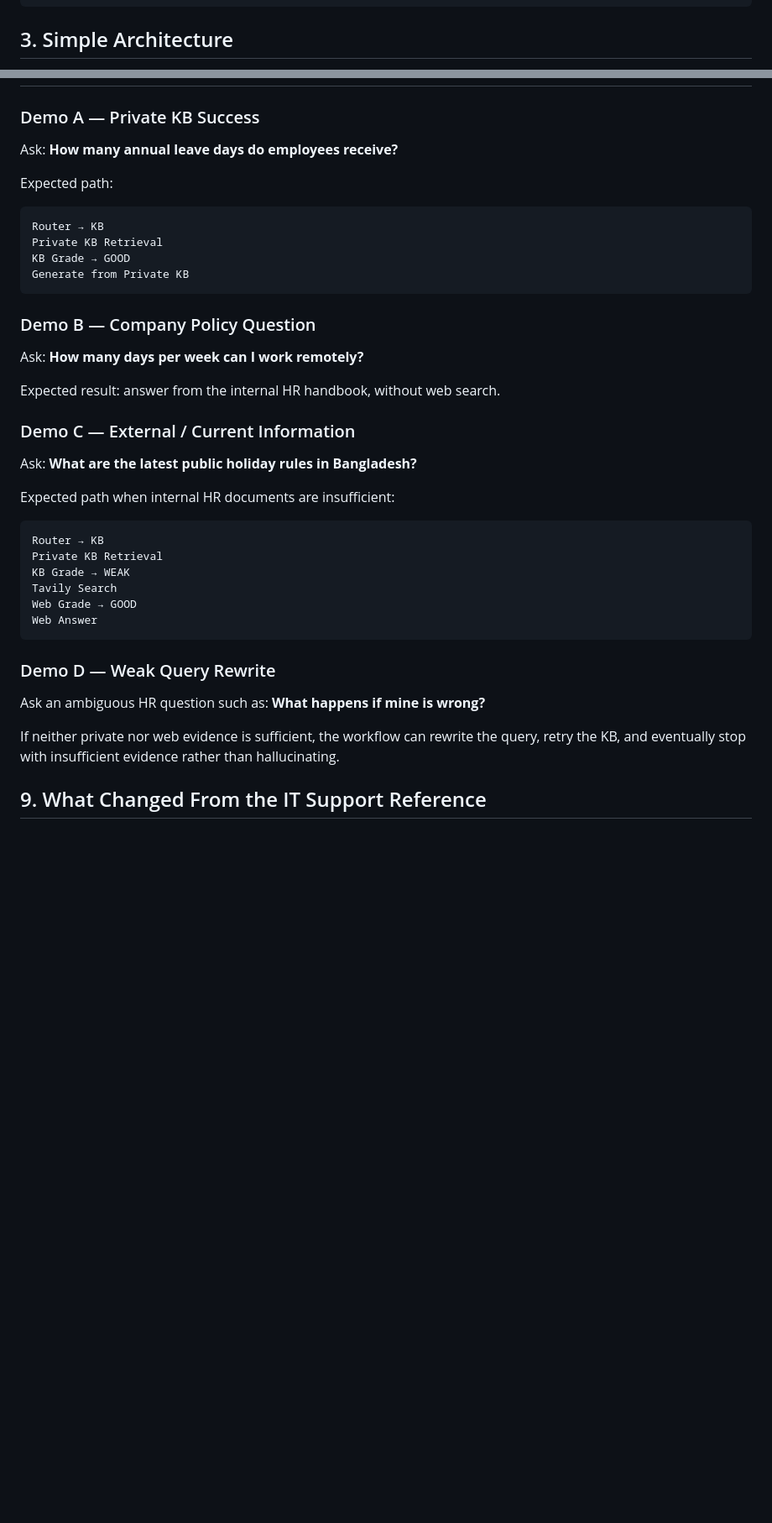
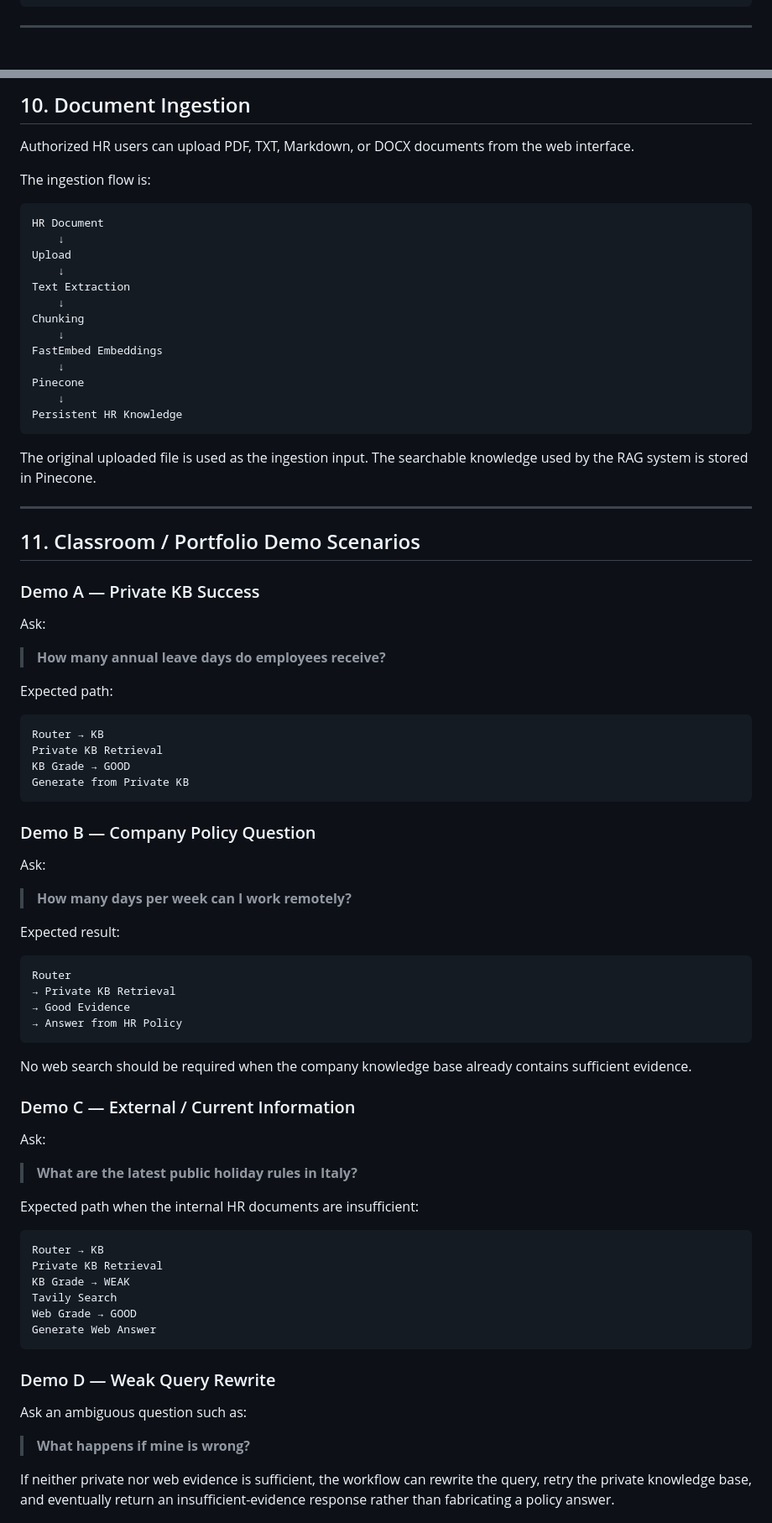
Before and after one commit to AshutoshShrivastava28/HR-Mind-AI, a Markdown page: README.md, 2 parts joined by grey strips. Shown at 84% size. Rendered like a GitHub page; blank space fills up the shorter version.

````diff
--- a/README.md
+++ b/README.md
@@ -66,5 +76,5 @@ Deployment
 Observe + Improve
 ```
 
-## 3. Simple Architecture
+---
 
@@ -229,7 +334,36 @@ Open `http://127.0.0.1:8080` and FastAPI docs at `http://127.0.0.1:8080/docs`.
+## 10. Document Ingestion
+
+Authorized HR users can upload PDF, TXT, Markdown, or DOCX documents from the web interface.
+
+The ingestion flow is:
+
+```text
+HR Document
+    ↓
+Upload
+    ↓
+Text Extraction
+    ↓
+Chunking
+    ↓
+FastEmbed Embeddings
+    ↓
+Pinecone
+    ↓
+Persistent HR Knowledge
+```
+
+The original uploaded file is used as the ingestion input. The searchable knowledge used by the RAG system is stored in Pinecone.
+
+---
+
+## 11. Classroom / Portfolio Demo Scenarios
 
 ### Demo A — Private KB Success
 
-Ask: **How many annual leave days do employees receive?**
+Ask:
+
+> **How many annual leave days do employees receive?**
 
 Expected path:
 
@@ -242,15 +376,28 @@ Generate from Private KB
 
 ### Demo B — Company Policy Question
 
-Ask: **How many days per week can I work remotely?**
+Ask:
 
-Expected result: answer from the internal HR handbook, without web search.
+> **How many days per week can I work remotely?**
+
+Expected result:
+
+```text
+Router
+→ Private KB Retrieval
+→ Good Evidence
+→ Answer from HR Policy
+```
+
+No web search should be required when the company knowledge base already contains sufficient evidence.
 
 ### Demo C — External / Current Information
 
-Ask: **What are the latest public holiday rules in Bangladesh?**
+Ask:
 
-Expected path when internal HR documents are insufficient:
+> **What are the latest public holiday rules in Italy?**
+
+Expected path when the internal HR documents are insufficient:
 
 ```text
 Router → KB
@@ -258,14 +405,14 @@ Private KB Retrieval
 KB Grade → WEAK
 Tavily Search
 Web Grade → GOOD
-Web Answer
+Generate Web Answer
 ```
 
 ### Demo D — Weak Query Rewrite
 
-Ask an ambiguous HR question such as: **What happens if mine is wrong?**
+Ask an ambiguous question such as:
 
-If neither private nor web evidence is sufficient, the workflow can rewrite the query, retry the KB, and eventually stop with insufficient evidence rather than hallucinating.
+> **What happens if mine is wrong?**
 
-## 9. What Changed From the IT Support Reference
+If neither private nor web evidence is sufficient, the workflow can rewrite the query, retry the private knowledge base, and eventually return an insufficient-evidence response rather than fabricating a policy answer.
 
````
Also changed, not shown: other parts of README.md (+228 -67 lines).
